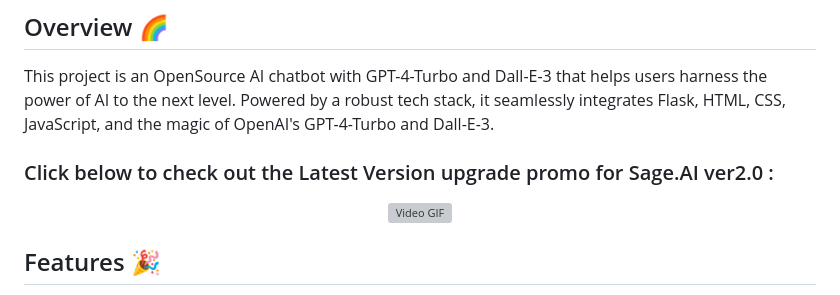
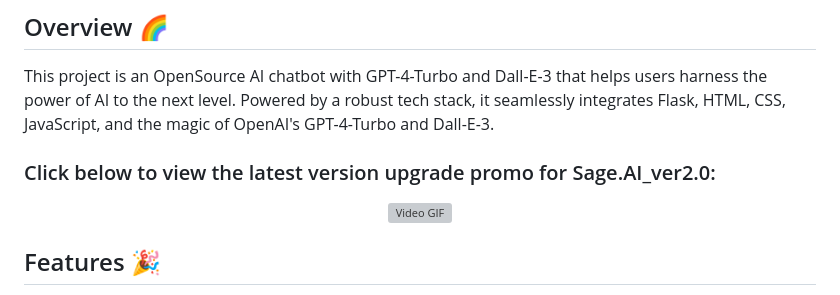
Before and after one commit to Shreyan1/Sage.AI, a Markdown page: README.md, the part around the change. Rendered like a GitHub page; grey boxes are pictures that could not be loaded.

```diff
--- a/README.md
+++ b/README.md
@@ -28,7 +28,7 @@ This is just a Readme file. For detailed descriptions and processes, please refe
 This project is an OpenSource AI chatbot with GPT-4-Turbo and Dall-E-3 that helps users harness the power of AI to the next level. Powered by a robust tech stack, it seamlessly integrates Flask, HTML, CSS, JavaScript, and the magic of OpenAI's GPT-4-Turbo and Dall-E-3.
 
 <h3>
-  Click below to check out the Latest Version upgrade promo for Sage.AI ver2.0 :
+  Click below to view the latest version upgrade promo for Sage.AI_ver2.0:
 </h3>
 <p align="center">
   <a href="https://youtu.be/mYTZTGl5i7A">
```
